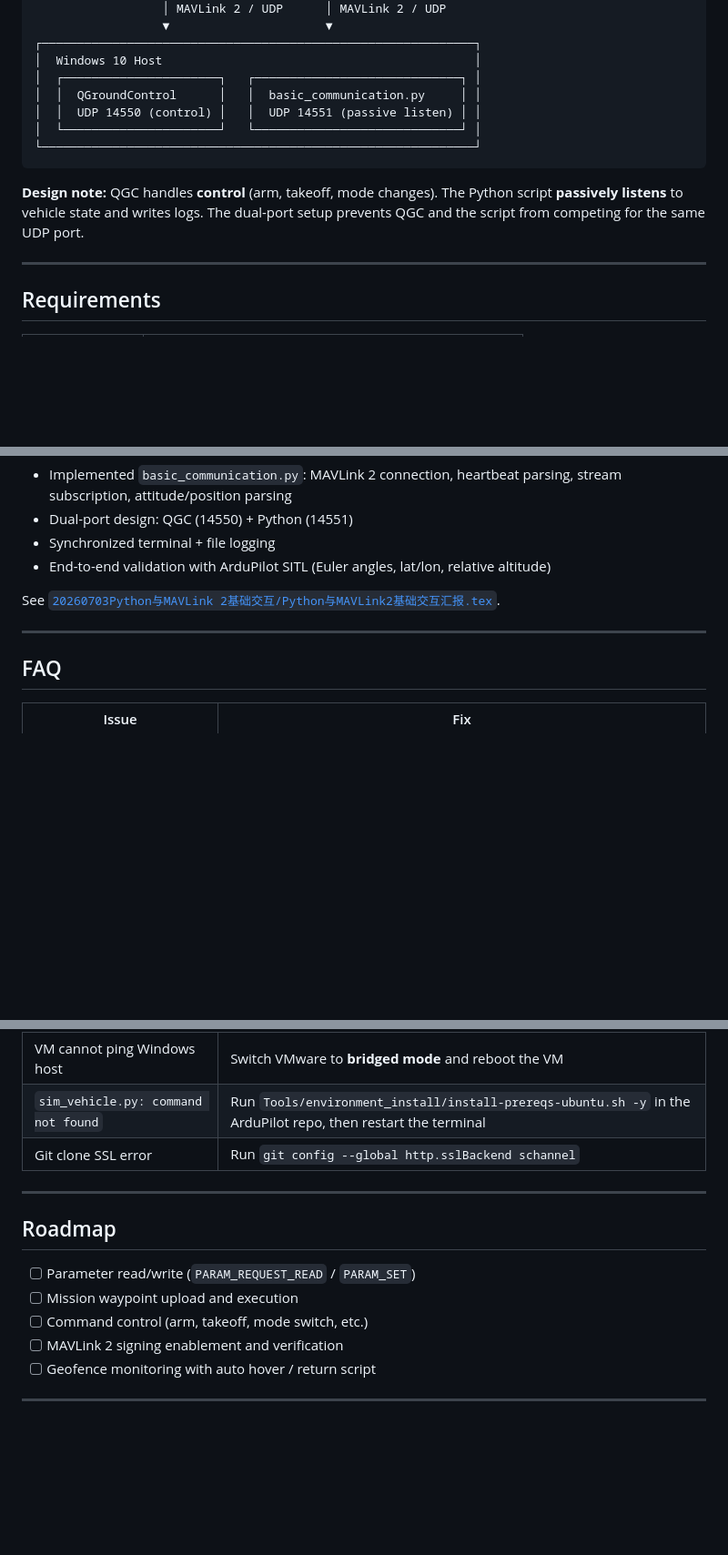
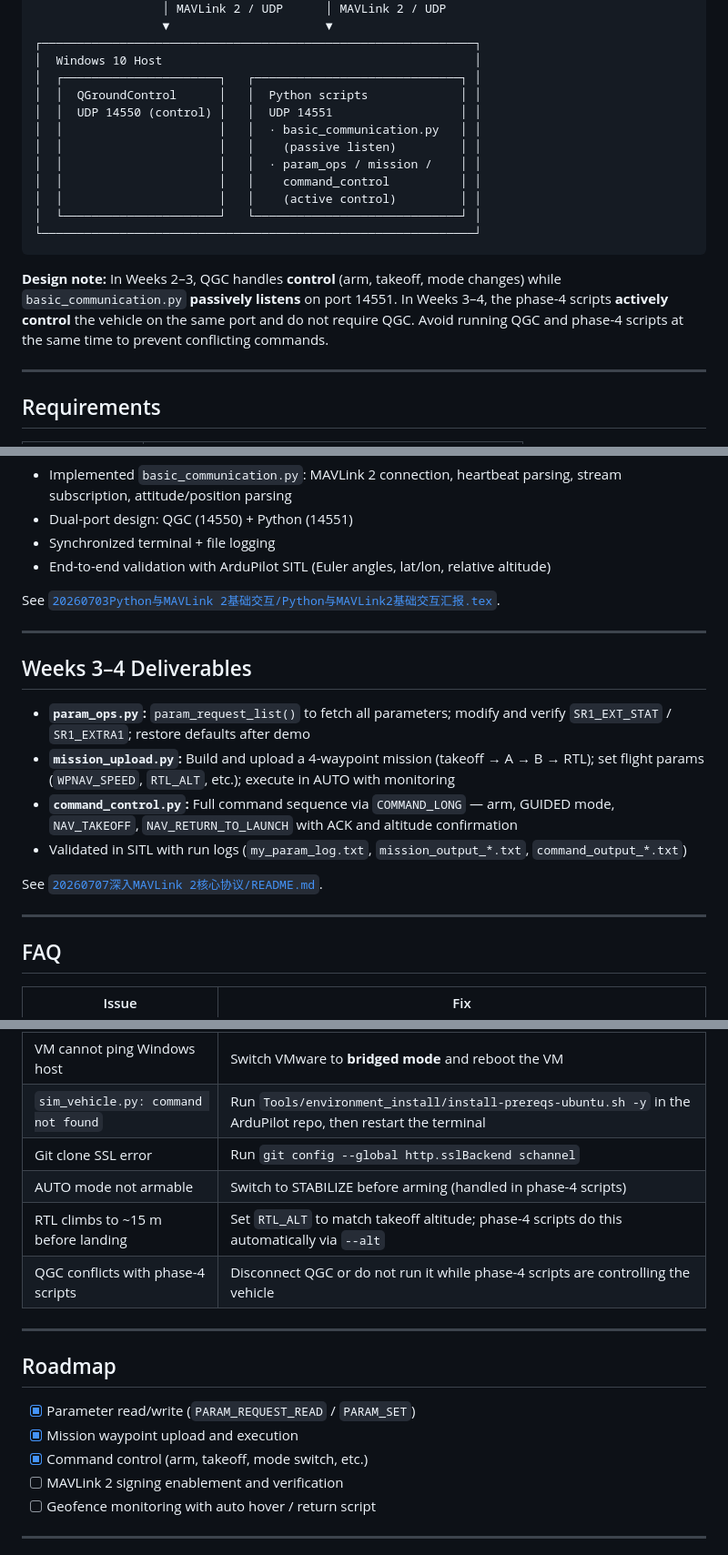
Before and after one commit to xiaobaixiaobai233/UAV-communication, a Markdown page: README.md, 3 parts joined by grey strips. Shown at 91% size. GitHub-like rendering; blank space fills up the shorter version.

````diff
--- a/README.md
+++ b/README.md
@@ -55,13 +66,18 @@ A learning and experimentation repository for **MAVLink 2**–based drone commun
 ┌─────────────────────────────────────────────────────────────┐
 │  Windows 10 Host                                            │
 │  ┌──────────────────────┐   ┌─────────────────────────────┐ │
-│  │  QGroundControl      │   │  basic_communication.py     │ │
-│  │  UDP 14550 (control) │   │  UDP 14551 (passive listen) │ │
+│  │  QGroundControl      │   │  Python scripts             │ │
+│  │  UDP 14550 (control) │   │  UDP 14551                  │ │
+│  │                      │   │  · basic_communication.py   │ │
+│  │                      │   │    (passive listen)         │ │
+│  │                      │   │  · param_ops / mission /    │ │
+│  │                      │   │    command_control          │ │
+│  │                      │   │    (active control)         │ │
 │  └──────────────────────┘   └─────────────────────────────┘ │
 └─────────────────────────────────────────────────────────────┘
 ```
 
-**Design note:** QGC handles **control** (arm, takeoff, mode changes). The Python script **passively listens** to vehicle state and writes logs. The dual-port setup prevents QGC and the script from competing for the same UDP port.
+**Design note:** In Weeks 2–3, QGC handles **control** (arm, takeoff, mode changes) while `basic_communication.py` **passively listens** on port 14551. In Weeks 3–4, the phase-4 scripts **actively control** the vehicle on the same port and do not require QGC. Avoid running QGC and phase-4 scripts at the same time to prevent conflicting commands.
 
 ---
 
@@ -181,6 +234,17 @@ See [`20260703Python与MAVLink 2基础交互/Python与MAVLink2基础交互汇报
 
 ---
 
+## Weeks 3–4 Deliverables
+
+- **`param_ops.py`:** `param_request_list()` to fetch all parameters; modify and verify `SR1_EXT_STAT` / `SR1_EXTRA1`; restore defaults after demo
+- **`mission_upload.py`:** Build and upload a 4-waypoint mission (takeoff → A → B → RTL); set flight params (`WPNAV_SPEED`, `RTL_ALT`, etc.); execute in AUTO with monitoring
+- **`command_control.py`:** Full command sequence via `COMMAND_LONG` — arm, GUIDED mode, `NAV_TAKEOFF`, `NAV_RETURN_TO_LAUNCH` with ACK and altitude confirmation
+- Validated in SITL with run logs (`my_param_log.txt`, `mission_output_*.txt`, `command_output_*.txt`)
+
+See [`20260707深入MAVLink 2核心协议/README.md`](20260707深入MAVLink%202核心协议/README.md).
+
+---
+
 ## FAQ
 
 | Issue                               | Fix                                                          |
@@ -190,14 +254,17 @@ See [`20260703Python与MAVLink 2基础交互/Python与MAVLink2基础交互汇报
 | VM cannot ping Windows host         | Switch VMware to **bridged mode** and reboot the VM          |
 | `sim_vehicle.py: command not found` | Run `Tools/environment_install/install-prereqs-ubuntu.sh -y` in the ArduPilot repo, then restart the terminal |
 | Git clone SSL error                 | Run `git config --global http.sslBackend schannel`           |
+| AUTO mode not armable               | Switch to STABILIZE before arming (handled in phase-4 scripts) |
+| RTL climbs to ~15 m before landing  | Set `RTL_ALT` to match takeoff altitude; phase-4 scripts do this automatically via `--alt` |
+| QGC conflicts with phase-4 scripts  | Disconnect QGC or do not run it while phase-4 scripts are controlling the vehicle |
 
 ---
 
 ## Roadmap
 
-- [ ] Parameter read/write (`PARAM_REQUEST_READ` / `PARAM_SET`)
-- [ ] Mission waypoint upload and execution
-- [ ] Command control (arm, takeoff, mode switch, etc.)
+- [x] Parameter read/write (`PARAM_REQUEST_READ` / `PARAM_SET`)
+- [x] Mission waypoint upload and execution
+- [x] Command control (arm, takeoff, mode switch, etc.)
 - [ ] MAVLink 2 signing enablement and verification
 - [ ] Geofence monitoring with auto hover / return script
 
````
Also changed, not shown: other parts of README.md (+64 -16 lines).
